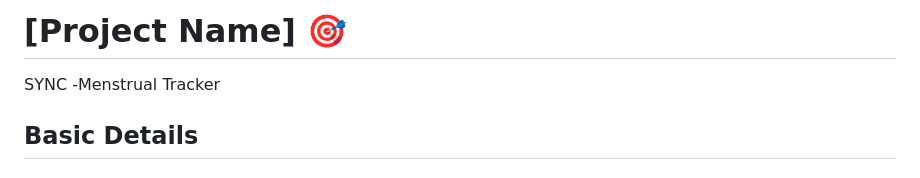
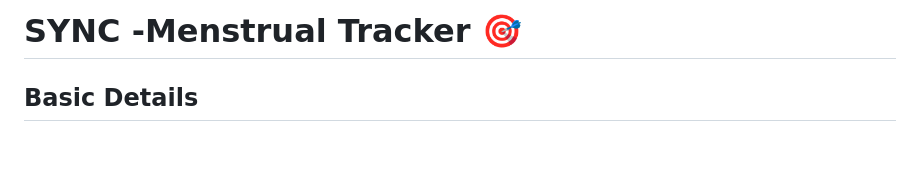
Before and after one commit to liyaroji/period_tracker, a Markdown page: README.md, the part around the change. GitHub-like rendering; blank space fills up the shorter version.

```diff
--- a/README.md
+++ b/README.md
@@ -1,6 +1,6 @@
 
-# [Project Name] 🎯
-SYNC -Menstrual Tracker
+# SYNC -Menstrual Tracker 🎯
+
 
 ## Basic Details
 ### Team Name: Pals
```
